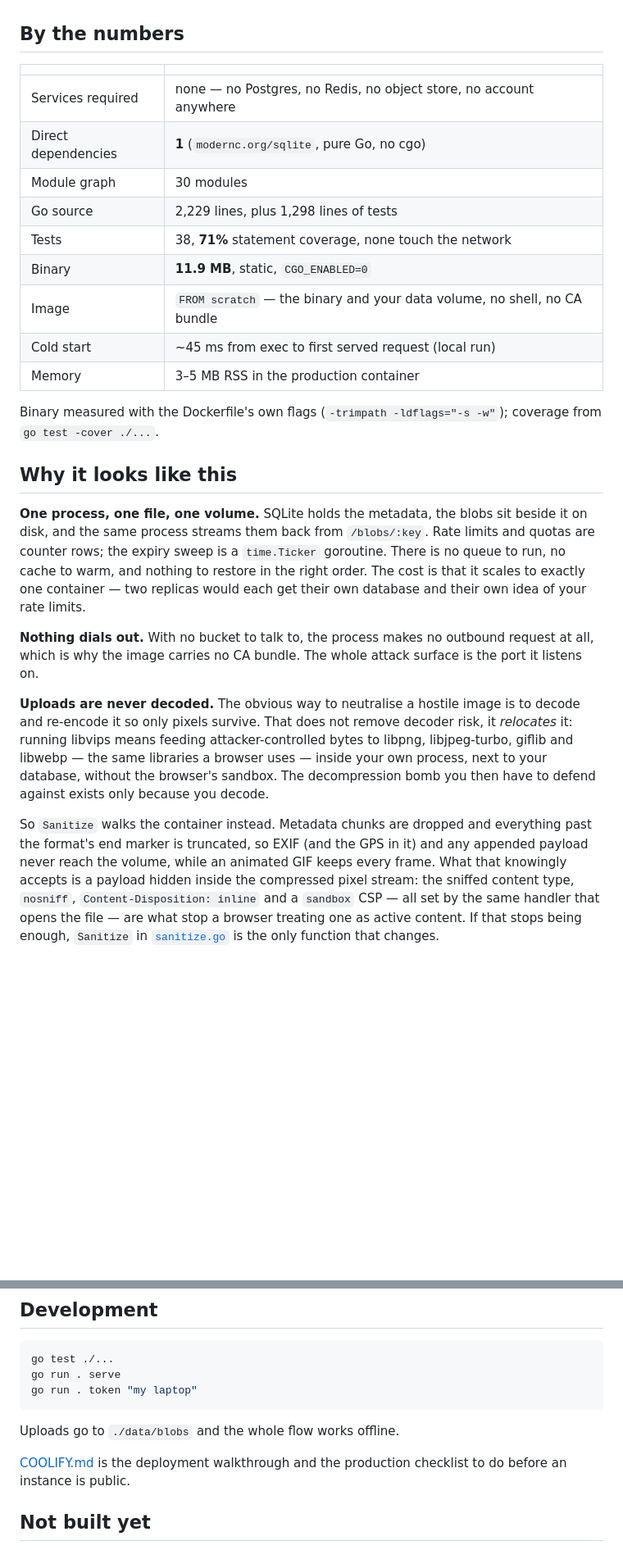
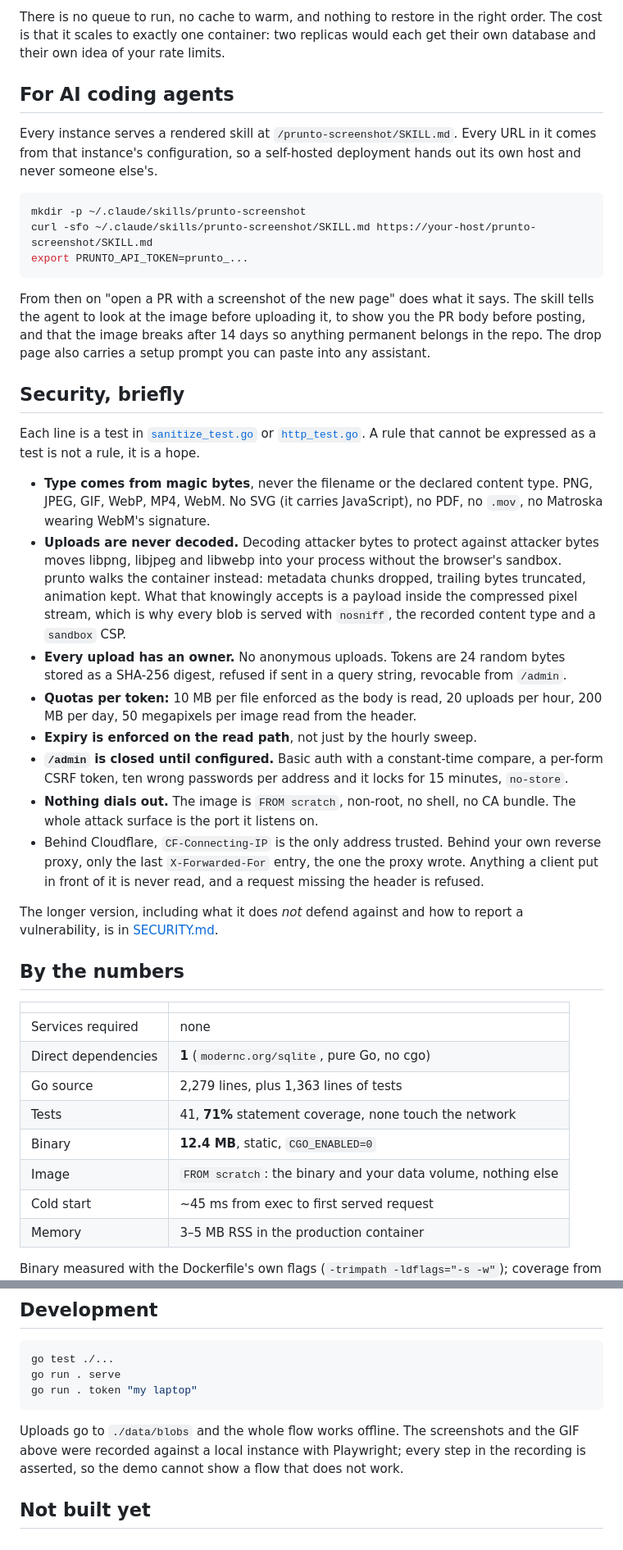
Before and after one commit to igorkasyanchuk/prunto, a Markdown page: README.md, 2 parts joined by grey strips. Shown at 82% size. Drawn GitHub-style; blank space fills up the shorter version.

````diff
--- a/README.md
+++ b/README.md
@@ -15,46 +115,64 @@ That is the entire deployment. Open the page, paste the token, drop a screenshot
+There is no queue to run, no cache to warm, and nothing to restore in the right order. The
+cost is that it scales to exactly one container: two replicas would each get their own
+database and their own idea of your rate limits.
+
+## For AI coding agents
+
+Every instance serves a rendered skill at `/prunto-screenshot/SKILL.md`. Every URL in it comes
+from that instance's configuration, so a self-hosted deployment hands out its own host and
+never someone else's.
+
+```bash
+mkdir -p ~/.claude/skills/prunto-screenshot
+curl -sfo ~/.claude/skills/prunto-screenshot/SKILL.md https://your-host/prunto-screenshot/SKILL.md
+export PRUNTO_API_TOKEN=prunto_...
+```
+
+From then on "open a PR with a screenshot of the new page" does what it says. The skill tells
+the agent to look at the image before uploading it, to show you the PR body before posting,
+and that the image breaks after 14 days so anything permanent belongs in the repo. The drop
+page also carries a setup prompt you can paste into any assistant.
+
+## Security, briefly
+
+Each line is a test in [`sanitize_test.go`](sanitize_test.go) or [`http_test.go`](http_test.go).
+A rule that cannot be expressed as a test is not a rule, it is a hope.
+
+- **Type comes from magic bytes**, never the filename or the declared content type. PNG, JPEG,
+  GIF, WebP, MP4, WebM. No SVG (it carries JavaScript), no PDF, no `.mov`, no Matroska wearing
+  WebM's signature.
+- **Uploads are never decoded.** Decoding attacker bytes to protect against attacker bytes
+  moves libpng, libjpeg and libwebp into your process without the browser's sandbox. prunto
+  walks the container instead: metadata chunks dropped, trailing bytes truncated, animation
+  kept. What that knowingly accepts is a payload inside the compressed pixel stream, which is
+  why every blob is served with `nosniff`, the recorded content type and a `sandbox` CSP.
+- **Every upload has an owner.** No anonymous uploads. Tokens are 24 random bytes stored as a
+  SHA-256 digest, refused if sent in a query string, revocable from `/admin`.
+- **Quotas per token:** 10 MB per file enforced as the body is read, 20 uploads per hour,
+  200 MB per day, 50 megapixels per image read from the header.
+- **Expiry is enforced on the read path**, not just by the hourly sweep.
+- **`/admin` is closed until configured.** Basic auth with a constant-time compare, a per-form
+  CSRF token, ten wrong passwords per address and it locks for 15 minutes, `no-store`.
+- **Nothing dials out.** The image is `FROM scratch`, non-root, no shell, no CA bundle. The
+  whole attack surface is the port it listens on.
+- Behind Cloudflare, `CF-Connecting-IP` is the only address trusted. Behind your own reverse
+  proxy, only the last `X-Forwarded-For` entry, the one the proxy wrote. Anything a client put
+  in front of it is never read, and a request missing the header is refused.
+
+The longer version, including what it does *not* defend against and how to report a
+vulnerability, is in [SECURITY.md](SECURITY.md).
 
 ## By the numbers
 
 | | |
 | --- | --- |
-| Services required | none — no Postgres, no Redis, no object store, no account anywhere |
+| Services required | none |
 | Direct dependencies | **1** (`modernc.org/sqlite`, pure Go, no cgo) |
-| Module graph | 30 modules |
-| Go source | 2,229 lines, plus 1,298 lines of tests |
-| Tests | 38, **71%** statement coverage, none touch the network |
-| Binary | **11.9 MB**, static, `CGO_ENABLED=0` |
-| Image | `FROM scratch` — the binary and your data volume, no shell, no CA bundle |
-| Cold start | ~45 ms from exec to first served request (local run) |
+| Go source | 2,279 lines, plus 1,363 lines of tests |
+| Tests | 41, **71%** statement coverage, none touch the network |
+| Binary | **12.4 MB**, static, `CGO_ENABLED=0` |
+| Image | `FROM scratch`: the binary and your data volume, nothing else |
+| Cold start | ~45 ms from exec to first served request |
 | Memory | 3–5 MB RSS in the production container |
 
 Binary measured with the Dockerfile's own flags (`-trimpath -ldflags="-s -w"`); coverage from
-`go test -cover ./...`.
-
-## Why it looks like this
-
-**One process, one file, one volume.** SQLite holds the metadata, the blobs sit beside it on
-disk, and the same process streams them back from `/blobs/:key`. Rate limits and quotas are
-counter rows; the expiry sweep is a `time.Ticker` goroutine. There is no queue to run, no
-cache to warm, and nothing to restore in the right order. The cost is that it scales to
-exactly one container — two replicas would each get their own database and their own idea of
-your rate limits.
-
-**Nothing dials out.** With no bucket to talk to, the process makes no outbound request at
-all, which is why the image carries no CA bundle. The whole attack surface is the port it
-listens on.
-
-**Uploads are never decoded.** The obvious way to neutralise a hostile image is to decode and
-re-encode it so only pixels survive. That does not remove decoder risk, it *relocates* it:
-running libvips means feeding attacker-controlled bytes to libpng, libjpeg-turbo, giflib and
-libwebp — the same libraries a browser uses — inside your own process, next to your database,
-without the browser's sandbox. The decompression bomb you then have to defend against exists
-only because you decode.
-
-So `Sanitize` walks the container instead. Metadata chunks are dropped and everything past the
-format's end marker is truncated, so EXIF (and the GPS in it) and any appended payload never
-reach the volume, while an animated GIF keeps every frame. What that knowingly accepts is a
-payload hidden inside the compressed pixel stream: the sniffed content type, `nosniff`,
-`Content-Disposition: inline` and a `sandbox` CSP — all set by the same handler that opens the
-file — are what stop a browser treating one as active content. If that stops being enough,
-`Sanitize` in [`sanitize.go`](sanitize.go) is the only function that changes.
-
@@ -139,10 +211,9 @@ go run . serve
 go run . token "my laptop"
 ```
 
-Uploads go to `./data/blobs` and the whole flow works offline.
-
-[COOLIFY.md](COOLIFY.md) is the deployment walkthrough and the production checklist to do
-before an instance is public.
+Uploads go to `./data/blobs` and the whole flow works offline. The screenshots and the GIF
+above were recorded against a local instance with Playwright; every step in the recording is
+asserted, so the demo cannot show a flow that does not work.
 
 ## Not built yet
 
````
Also changed, not shown: other parts of README.md (+121 -67 lines), COOLIFY.md (+7 -1 lines), SECURITY.md (added, +53 -0 lines), docs/admin.png (added), docs/demo.gif (added), docs/drop.png (added), docs/upload.png (added), 12 other files.
